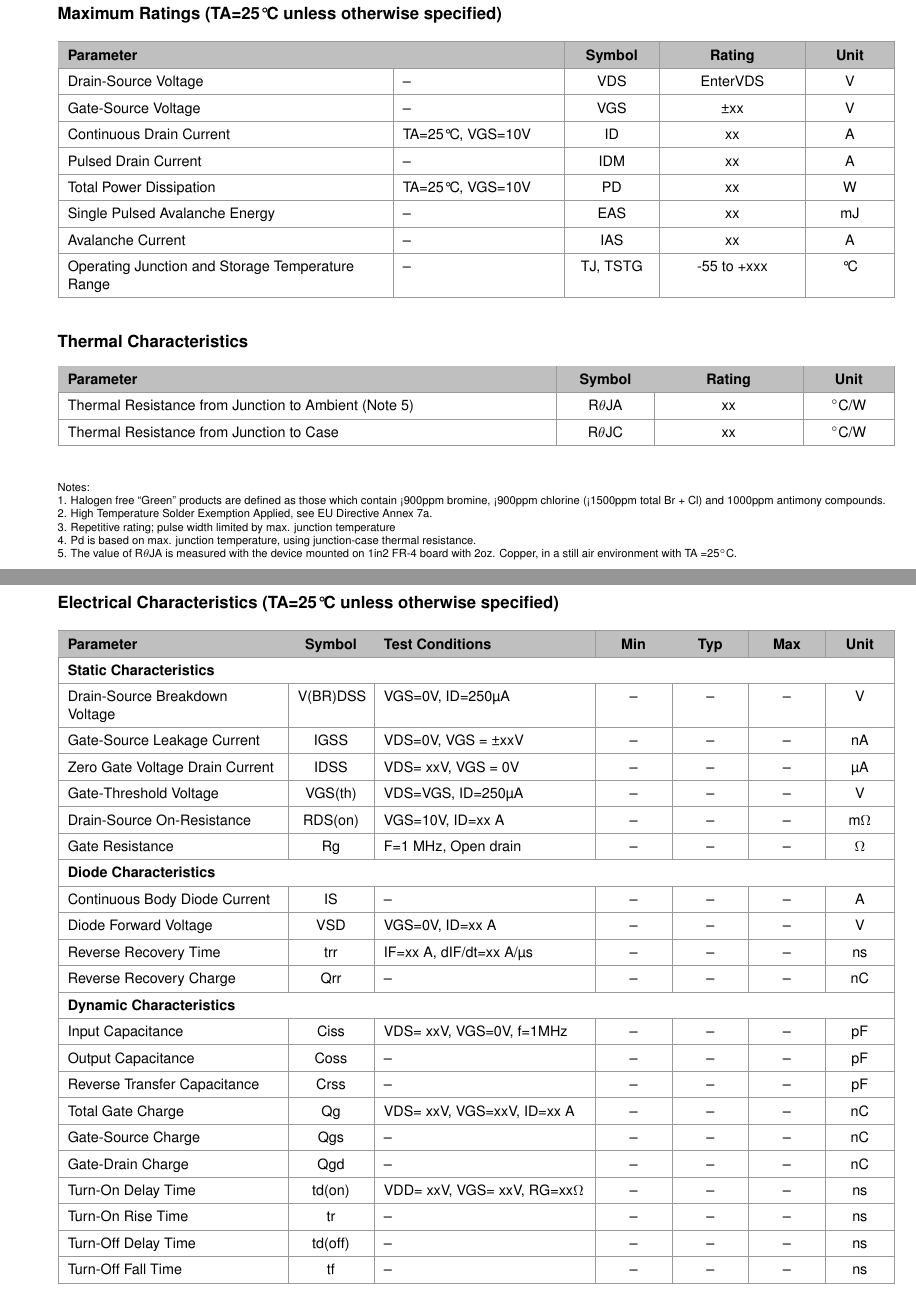
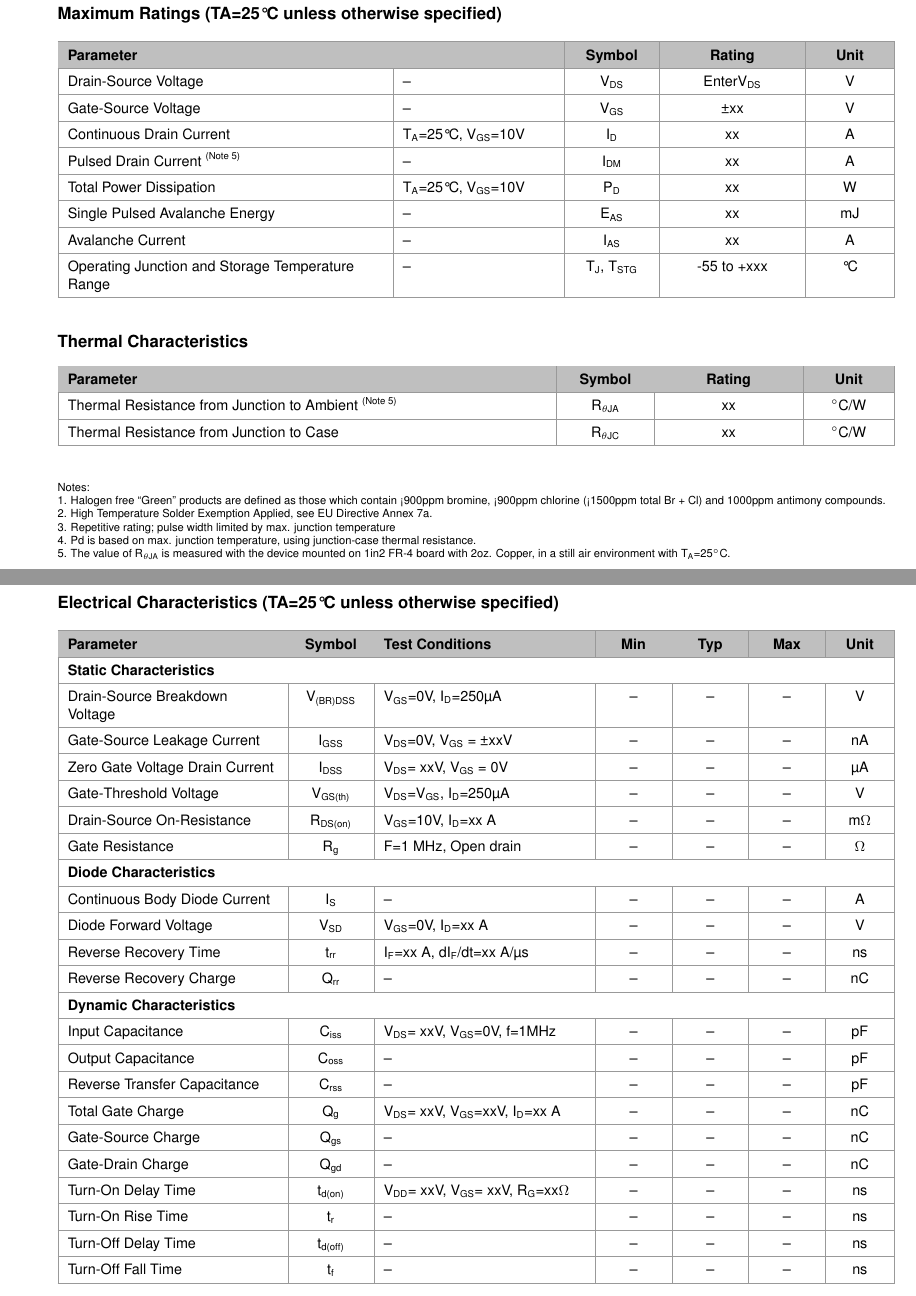
Before and after one commit to tetra-mcc/datasheet-manager, a LaTeX document (Power_MOSFET.tex): two parts of pages 2 and 3 of 4, joined at a grey line, cut so that both start at the same text. Compiled offline with pdfLaTeX.

Commit message:
feat: subscript and superscript text

```diff
--- a/Power_MOSFET.tex
+++ b/Power_MOSFET.tex
@@ -23,6 +23,8 @@
 \usepackage{graphicx}
 \usepackage{tikz}
 \usepackage{eso-pic}
+\usepackage{hyperref}
+\hypersetup{colorlinks=true, urlcolor=blue}
 \pagestyle{fancy}
 \fancyhf{}
 \setlength{\headheight}{2.1cm}
@@ -165,21 +162,21 @@ For packaging details, visit our website at https://www.mccsemi.com/Package/List
 \hline
 \rowcolor{tableheader} \multicolumn{2}{|l|}{\textbf{Parameter}} & \textbf{Symbol} & \textbf{Rating} & \textbf{Unit} \\
 \hline
-Drain-Source Voltage & -- & VDS & EnterVDS & V \\
+Drain-Source Voltage & -- & V\textsubscript{DS} & EnterV\textsubscript{DS} & V \\
 \hline
-Gate-Source Voltage & -- & VGS & ±xx & V \\
+Gate-Source Voltage & -- & V\textsubscript{GS} & ±xx & V \\
 \hline
-Continuous Drain Current & TA=25°C, VGS=10V & ID & xx & A \\
+Continuous Drain Current & T\textsubscript{A}=25°C, V\textsubscript{GS}=10V & I\textsubscript{D} & xx & A \\
 \hline
-Pulsed Drain Current & -- & IDM & xx & A \\
+Pulsed Drain Current \textsuperscript{(Note 5)} & -- & I\textsubscript{DM} & xx & A \\
 \hline
-Total Power Dissipation & TA=25°C, VGS=10V & PD & xx & W \\
+Total Power Dissipation & T\textsubscript{A}=25°C, V\textsubscript{GS}=10V & P\textsubscript{D} & xx & W \\
 \hline
-Single Pulsed Avalanche Energy & -- & EAS & xx & mJ \\
+Single Pulsed Avalanche Energy & -- & E\textsubscript{AS} & xx & mJ \\
 \hline
-Avalanche Current & -- & IAS & xx & A \\
+Avalanche Current & -- & I\textsubscript{AS} & xx & A \\
 \hline
-Operating Junction and Storage Temperature Range & -- & TJ, TSTG & -55 to +xxx & °C \\
+Operating Junction and Storage Temperature Range & -- & T\textsubscript{J}, T\textsubscript{STG} & -55 to +xxx & °C \\
 \hline
 \end{tabularx}
 \end{center}
@@ -194,9 +191,9 @@ Operating Junction and Storage Temperature Range & -- & TJ, TSTG & -55 to +xxx &
 \hline
 \rowcolor{tableheader} \textbf{Parameter} & \textbf{Symbol} & \textbf{Rating} & \textbf{Unit} \\
 \hline
-Thermal Resistance from Junction to Ambient (Note 5) & R$\theta$JA & xx & $^\circ$C/W \\
+Thermal Resistance from Junction to Ambient \textsuperscript{(Note 5)} & R\textsubscript{$\theta$JA} & xx & $^\circ$C/W \\
 \hline
-Thermal Resistance from Junction to Case & R$\theta$JC & xx & $^\circ$C/W \\
+Thermal Resistance from Junction to Case & R\textsubscript{$\theta$JC} & xx & $^\circ$C/W \\
 \hline
 \end{tabularx}
 \end{center}
@@ -214,7 +211,7 @@ Notes:
 
 4. Pd is based on max. junction temperature, using junction-case thermal resistance.
 
-5. The value of R$\theta$JA is measured with the device mounted on 1in2 FR-4 board with 2oz. Copper, in a still air environment with TA =25$^\circ$C.
+5. The value of R\textsubscript{$\theta$JA} is measured with the device mounted on 1in2 FR-4 board with 2oz. Copper, in a still air environment with T\textsubscript{A}=25$^\circ$C.
 
 % PAGE 3
 \newpage
@@ -229,49 +226,49 @@ Notes:
 \hline
 \multicolumn{7}{|l|}{\textbf{Static Characteristics}} \\
 \hline
-Drain-Source Breakdown Voltage & V(BR)DSS & VGS=0V, ID=250µA & -- & -- & -- & V \\
+Drain-Source Breakdown Voltage & V\textsubscript{(BR)DSS} & V\textsubscript{GS}=0V, I\textsubscript{D}=250µA & -- & -- & -- & V \\
 \hline
-Gate-Source Leakage Current & IGSS & VDS=0V, VGS = ±xxV & -- & -- & -- & nA \\
+Gate-Source Leakage Current & I\textsubscript{GSS} & V\textsubscript{DS}=0V, V\textsubscript{GS} = ±xxV & -- & -- & -- & nA \\
 \hline
-Zero Gate Voltage Drain Current & IDSS & VDS= xxV, VGS = 0V & -- & -- & -- & µA \\
+Zero Gate Voltage Drain Current & I\textsubscript{DSS} & V\textsubscript{DS}= xxV, V\textsubscript{GS} = 0V & -- & -- & -- & µA \\
 \hline
-Gate-Threshold Voltage & VGS(th) & VDS=VGS, ID=250µA & -- & -- & -- & V \\
+Gate-Threshold Voltage & V\textsubscript{GS(th)} & V\textsubscript{DS}=V\textsubscript{GS}, I\textsubscript{D}=250µA & -- & -- & -- & V \\
 \hline
-Drain-Source On-Resistance & RDS(on) & VGS=10V, ID=xx A & -- & -- & -- & m$\Omega$ \\
+Drain-Source On-Resistance & R\textsubscript{DS(on)} & V\textsubscript{GS}=10V, I\textsubscript{D}=xx A & -- & -- & -- & m$\Omega$ \\
 \hline
-Gate Resistance & Rg & F=1 MHz, Open drain & -- & -- & -- & $\Omega$ \\
+Gate Resistance & R\textsubscript{g} & F=1 MHz, Open drain & -- & -- & -- & $\Omega$ \\
 \hline
 \multicolumn{7}{|l|}{\textbf{Diode Characteristics}} \\
 \hline
-Continuous Body Diode Current & IS & -- & -- & -- & -- & A \\
+Continuous Body Diode Current & I\textsubscript{S} & -- & -- & -- & -- & A \\
 \hline
-Diode Forward Voltage & VSD & VGS=0V, ID=xx A & -- & -- & -- & V \\
+Diode Forward Voltage & V\textsubscript{SD} & V\textsubscript{GS}=0V, I\textsubscript{D}=xx A & -- & -- & -- & V \\
 \hline
-Reverse Recovery Time & trr & IF=xx A, dIF/dt=xx A/µs & -- & -- & -- & ns \\
+Reverse Recovery Time & t\textsubscript{rr} & I\textsubscript{F}=xx A, dI\textsubscript{F}/dt=xx A/µs & -- & -- & -- & ns \\
 \hline
-Reverse Recovery Charge & Qrr & -- & -- & -- & -- & nC \\
+Reverse Recovery Charge & Q\textsubscript{rr} & -- & -- & -- & -- & nC \\
 \hline
 \multicolumn{7}{|l|}{\textbf{Dynamic Characteristics}} \\
 \hline
-Input Capacitance & Ciss & VDS= xxV, VGS=0V, f=1MHz & -- & -- & -- & pF \\
+Input Capacitance & C\textsubscript{iss} & V\textsubscript{DS}= xxV, V\textsubscript{GS}=0V, f=1MHz & -- & -- & -- & pF \\
 \hline
-Output Capacitance & Coss & -- & -- & -- & -- & pF \\
+Output Capacitance & C\textsubscript{oss} & -- & -- & -- & -- & pF \\
 \hline
-Reverse Transfer Capacitance & Crss & -- & -- & -- & -- & pF \\
+Reverse Transfer Capacitance & C\textsubscript{rss} & -- & -- & -- & -- & pF \\
 \hline
-Total Gate Charge & Qg & VDS= xxV, VGS=xxV, ID=xx A & -- & -- & -- & nC \\
+Total Gate Charge & Q\textsubscript{g} & V\textsubscript{DS}= xxV, V\textsubscript{GS}=xxV, I\textsubscript{D}=xx A & -- & -- & -- & nC \\
 \hline
-Gate-Source Charge & Qgs & -- & -- & -- & -- & nC \\
+Gate-Source Charge & Q\textsubscript{gs} & -- & -- & -- & -- & nC \\
 \hline
-Gate-Drain Charge & Qgd & -- & -- & -- & -- & nC \\
+Gate-Drain Charge & Q\textsubscript{gd} & -- & -- & -- & -- & nC \\
 \hline
-Turn-On Delay Time & td(on) & VDD= xxV, VGS= xxV, RG=xx$\Omega$ & -- & -- & -- & ns \\
+Turn-On Delay Time & t\textsubscript{d(on)} & V\textsubscript{DD}= xxV, V\textsubscript{GS}= xxV, R\textsubscript{G}=xx$\Omega$ & -- & -- & -- & ns \\
 \hline
-Turn-On Rise Time & tr & -- & -- & -- & -- & ns \\
+Turn-On Rise Time & t\textsubscript{r} & -- & -- & -- & -- & ns \\
 \hline
-Turn-Off Delay Time & td(off) & -- & -- & -- & -- & ns \\
+Turn-Off Delay Time & t\textsubscript{d(off)} & -- & -- & -- & -- & ns \\
 \hline
-Turn-Off Fall Time & tf & -- & -- & -- & -- & ns \\
+Turn-Off Fall Time & t\textsubscript{f} & -- & -- & -- & -- & ns \\
 \hline
 \end{tabularx}
 \end{center}
```
Also changed, not shown: Power_MOSFET.tex (17 more changed lines).
